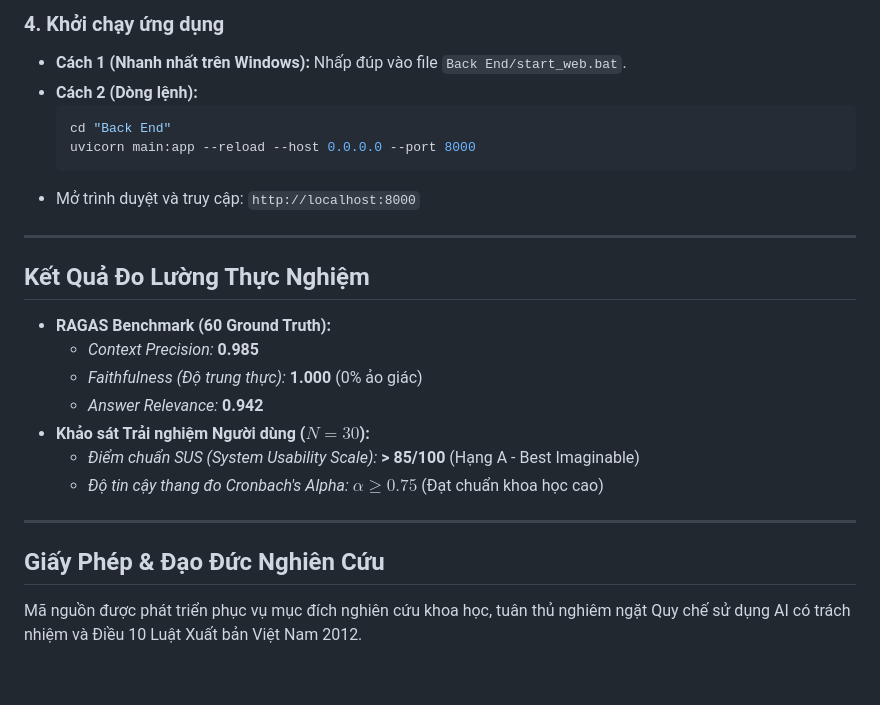
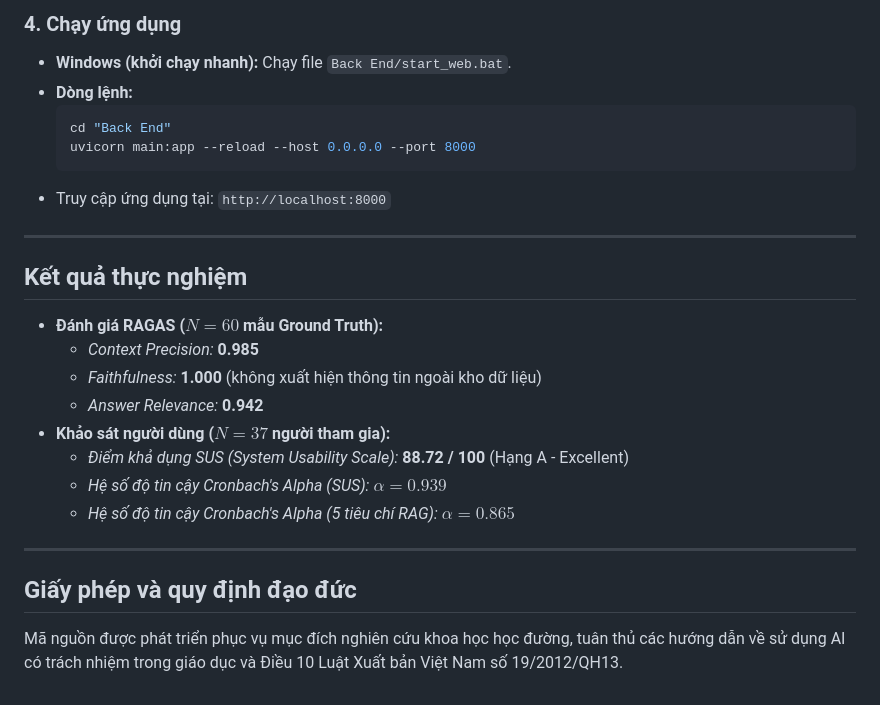
Before and after one commit to Nek0itzme/BooksRAG-Chatbot, a Markdown page: README.md, the part around one of its changes. Drawn GitHub-style.

````diff
--- a/README.md
+++ b/README.md
@@ -80,28 +82,29 @@ GEMINI_API_KEY=your_actual_gemini_api_key_here
 ```
 
-### 4. Khởi chạy ứng dụng
-* **Cách 1 (Nhanh nhất trên Windows):** Nhấp đúp vào file `Back End/start_web.bat`.
-* **Cách 2 (Dòng lệnh):**
+### 4. Chạy ứng dụng
+* **Windows (khởi chạy nhanh):** Chạy file `Back End/start_web.bat`.
+* **Dòng lệnh:**
   ```bash
   cd "Back End"
   uvicorn main:app --reload --host 0.0.0.0 --port 8000
   ```
-* Mở trình duyệt và truy cập: `http://localhost:8000`
+* Truy cập ứng dụng tại: `http://localhost:8000`
 
 ---
 
-## Kết Quả Đo Lường Thực Nghiệm
+## Kết quả thực nghiệm
 
-* **RAGAS Benchmark (60 Ground Truth):**
+* **Đánh giá RAGAS ($N=60$ mẫu Ground Truth):**
   * *Context Precision:* **0.985**
-  * *Faithfulness (Độ trung thực):* **1.000** (0% ảo giác)
+  * *Faithfulness:* **1.000** (không xuất hiện thông tin ngoài kho dữ liệu)
   * *Answer Relevance:* **0.942**
-* **Khảo sát Trải nghiệm Người dùng ($N=30$):**
-  * *Điểm chuẩn SUS (System Usability Scale):* **> 85/100** (Hạng A - Best Imaginable)
-  * *Độ tin cậy thang đo Cronbach's Alpha:* $\alpha \ge 0.75$ (Đạt chuẩn khoa học cao)
+* **Khảo sát người dùng ($N=37$ người tham gia):**
+  * *Điểm khả dụng SUS (System Usability Scale):* **88.72 / 100** (Hạng A - Excellent)
+  * *Hệ số độ tin cậy Cronbach's Alpha (SUS):* $\alpha = 0.939$
+  * *Hệ số độ tin cậy Cronbach's Alpha (5 tiêu chí RAG):* $\alpha = 0.865$
 
 ---
 
-## Giấy Phép & Đạo Đức Nghiên Cứu
+## Giấy phép và quy định đạo đức
 
-Mã nguồn được phát triển phục vụ mục đích nghiên cứu khoa học, tuân thủ nghiêm ngặt Quy chế sử dụng AI có trách nhiệm và Điều 10 Luật Xuất bản Việt Nam 2012.
+Mã nguồn được phát triển phục vụ mục đích nghiên cứu khoa học học đường, tuân thủ các hướng dẫn về sử dụng AI có trách nhiệm trong giáo dục và Điều 10 Luật Xuất bản Việt Nam số 19/2012/QH13.
````
Also changed, not shown: other parts of README.md (+52 -50 lines).
